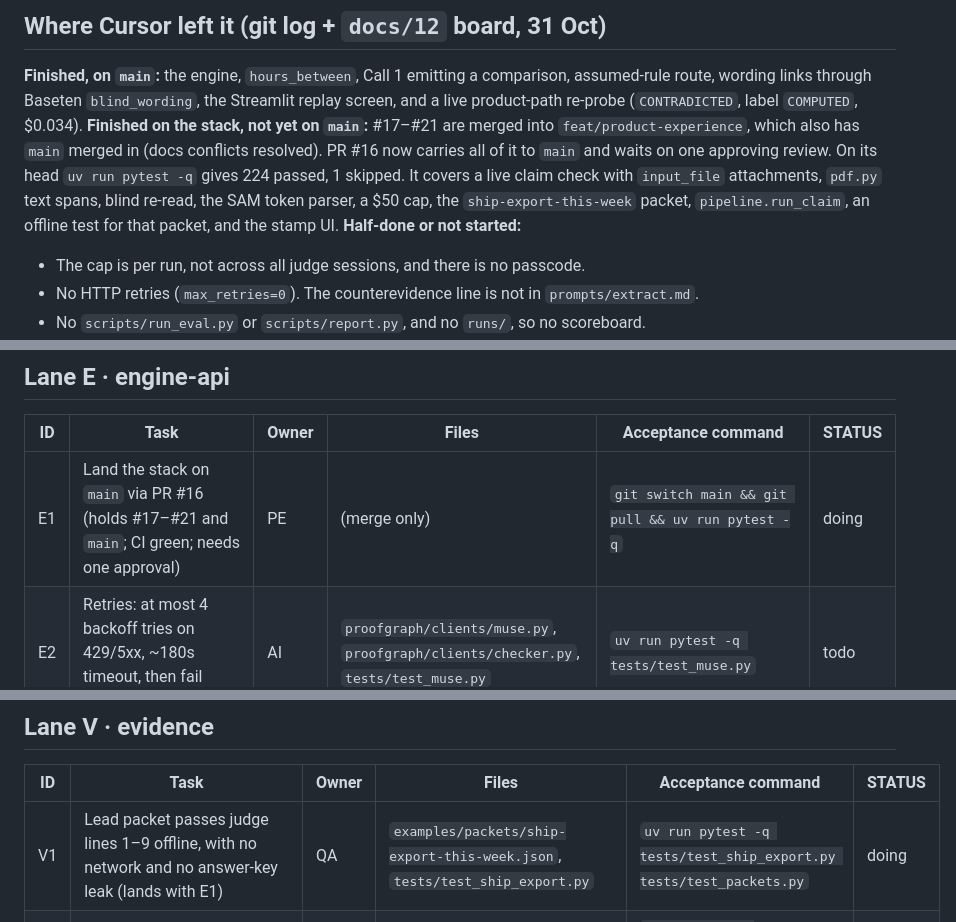
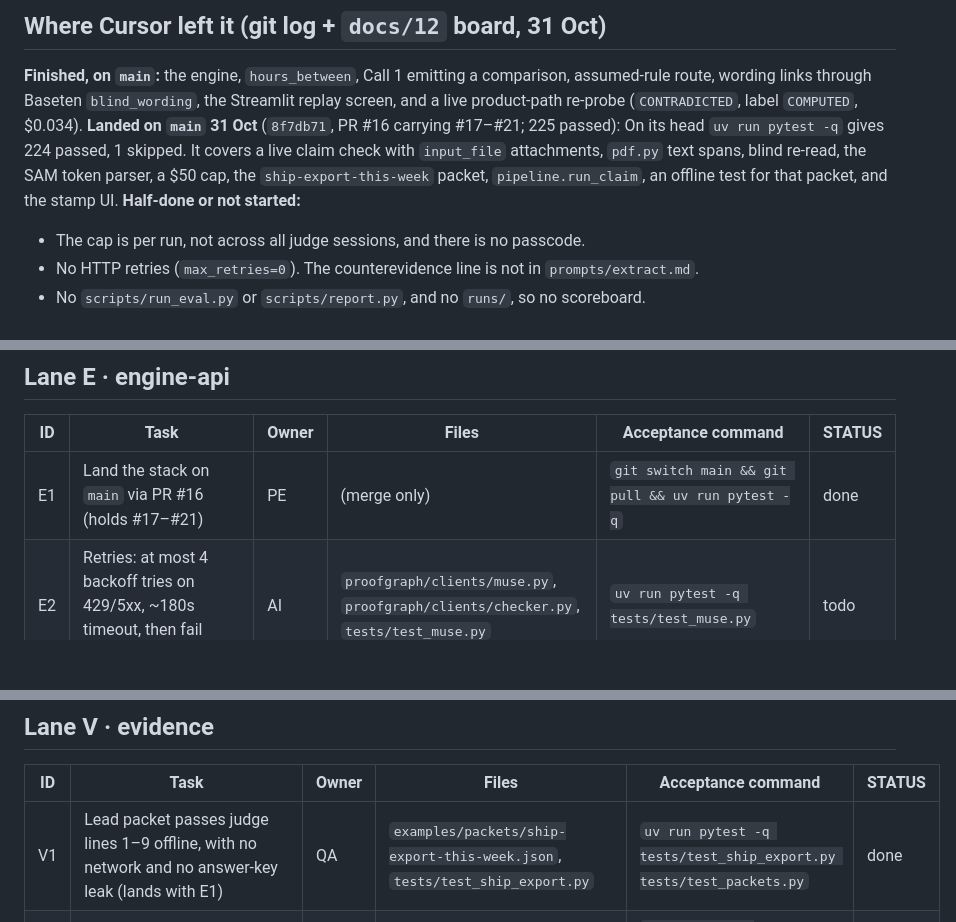
Before and after one commit to jhanvi0905/proofgraph, a Markdown page: docs/sprint/2026-10-31-final.md, 3 parts joined by grey strips. Drawn GitHub-style; blank space fills up the shorter version.

Commit message:
docs: mark the stack landing done
PR #16 merged to main with #17-#21, so E1 and V1 pass their acceptance commands.

```diff
--- a/docs/sprint/2026-10-31-final.md
+++ b/docs/sprint/2026-10-31-final.md
@@ -8,7 +8,7 @@ Daily update: change only the STATUS column (`todo` / `doing` / `done`) and the
 ## Where Cursor left it (git log + `docs/12` board, 31 Oct)
 
 **Finished, on `main`:** the engine, `hours_between`, Call 1 emitting a comparison, assumed-rule route, wording links through Baseten `blind_wording`, the Streamlit replay screen, and a live product-path re-probe (`CONTRADICTED`, label `COMPUTED`, $0.034).
-**Finished on the stack, not yet on `main`:** #17–#21 are merged into `feat/product-experience`, which also has `main` merged in (docs conflicts resolved). PR #16 now carries all of it to `main` and waits on one approving review. On its head `uv run pytest -q` gives 224 passed, 1 skipped. It covers a live claim check with `input_file` attachments, `pdf.py` text spans, blind re-read, the SAM token parser, a $50 cap, the `ship-export-this-week` packet, `pipeline.run_claim`, an offline test for that packet, and the stamp UI.
+**Landed on `main` 31 Oct** (`8f7db71`, PR #16 carrying #17–#21; 225 passed): On its head `uv run pytest -q` gives 224 passed, 1 skipped. It covers a live claim check with `input_file` attachments, `pdf.py` text spans, blind re-read, the SAM token parser, a $50 cap, the `ship-export-this-week` packet, `pipeline.run_claim`, an offline test for that packet, and the stamp UI.
 **Half-done or not started:**
 - The cap is per run, not across all judge sessions, and there is no passcode.
 - No HTTP retries (`max_retries=0`). The counterevidence line is not in `prompts/extract.md`.
@@ -49,7 +49,7 @@ Cut, since no outcome needs them before submit: FinDVer full run, ContractNLI, w
 
 | ID | Task | Owner | Files | Acceptance command | STATUS |
 |---|---|---|---|---|---|
-| E1 | Land the stack on `main` via PR #16 (holds #17–#21 and `main`; CI green; needs one approval) | PE | (merge only) | `git switch main && git pull && uv run pytest -q` | doing |
+| E1 | Land the stack on `main` via PR #16 (holds #17–#21) | PE | (merge only) | `git switch main && git pull && uv run pytest -q` | done |
 | E2 | Retries: at most 4 backoff tries on 429/5xx, ~180s timeout, then fail closed | AI | `proofgraph/clients/muse.py`, `proofgraph/clients/checker.py`, `tests/test_muse.py` | `uv run pytest -q tests/test_muse.py` | todo |
 | E3 | Passcode guard and a $50 cap on total spend across sessions | SWE | `proofgraph/config.py`, `proofgraph/clients/muse.py`, `app/streamlit_app.py`, `tests/test_spend.py` | `uv run pytest -q tests/test_spend.py` | todo |
 | E4 | Direct-Muse baseline call (prompt A in `docs/04`), shown word for word, never merged into the verdict | AI | `proofgraph/direct.py`, `prompts/direct.md`, `tests/test_direct.py` | `uv run pytest -q tests/test_direct.py` | todo |
@@ -70,7 +70,7 @@ Cut, since no outcome needs them before submit: FinDVer full run, ContractNLI, w
 
 | ID | Task | Owner | Files | Acceptance command | STATUS |
 |---|---|---|---|---|---|
-| V1 | Lead packet passes judge lines 1–9 offline, with no network and no answer-key leak (lands with E1) | QA | `examples/packets/ship-export-this-week.json`, `tests/test_ship_export.py` | `uv run pytest -q tests/test_ship_export.py tests/test_packets.py` | doing |
+| V1 | Lead packet passes judge lines 1–9 offline, with no network and no answer-key leak (lands with E1) | QA | `examples/packets/ship-export-this-week.json`, `tests/test_ship_export.py` | `uv run pytest -q tests/test_ship_export.py tests/test_packets.py` | done |
 | V2 | Remove the `pick_demo_cases.py` claim. Demo cases are named by hand from `runs/` | PM | `docs/10-demo-and-submission.md`, `docs/06-repo-structure.md` | `! git grep -n pick_demo_cases -- docs/10-demo-and-submission.md docs/06-repo-structure.md` | todo |
 | V3 | Counterevidence and illegible line, tried on the dev slice only, then frozen before V4 | AI | `prompts/extract.md` | `uv run pytest -q tests/test_propose.py` | todo |
 | V4 | 30-claim numeric scoreboard, ProofGraph vs Direct Muse, under $10 (needs E2, E4, V3) | AI | `scripts/run_eval.py`, `scripts/report.py`, `runs/`, `results/report.md` | `uv run python scripts/report.py && test -s results/report.md` | todo |
```
